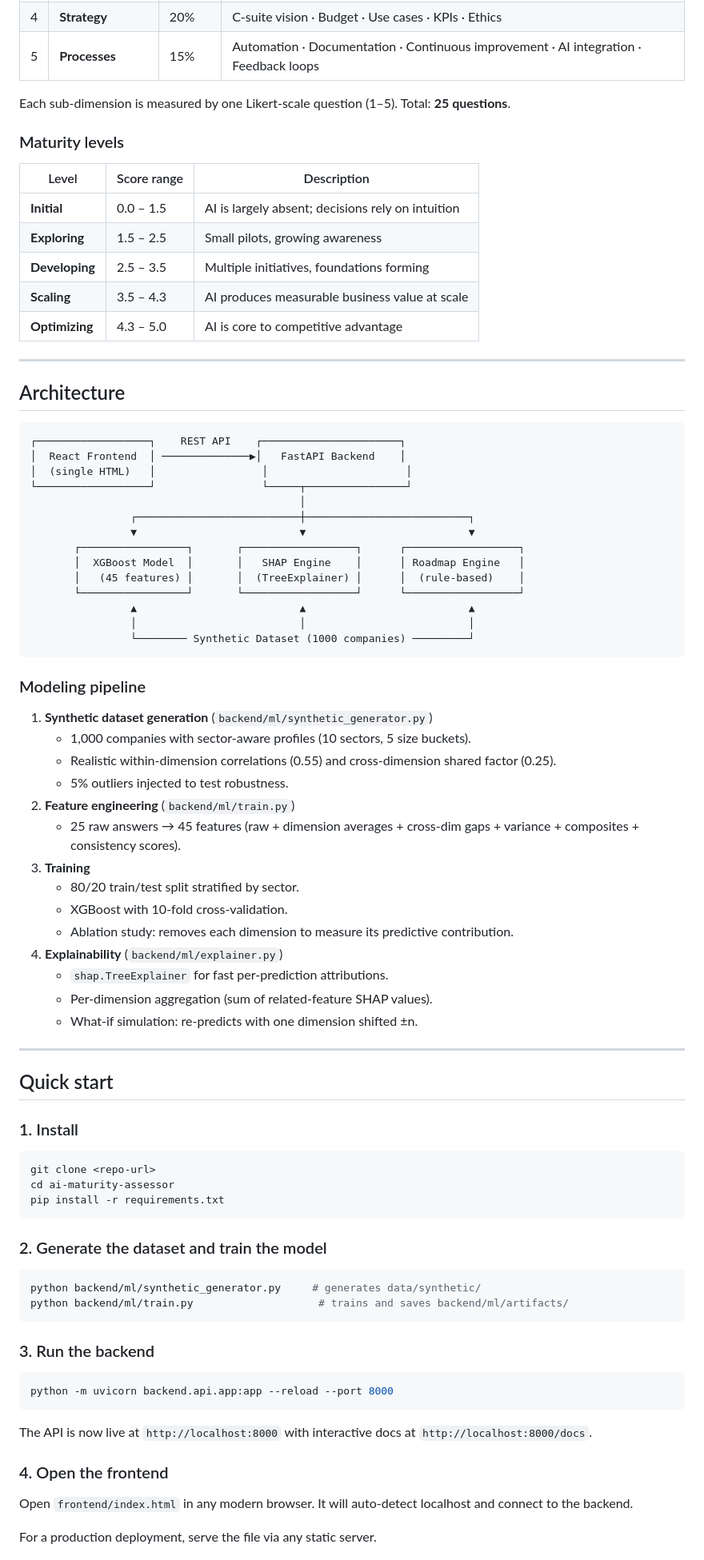
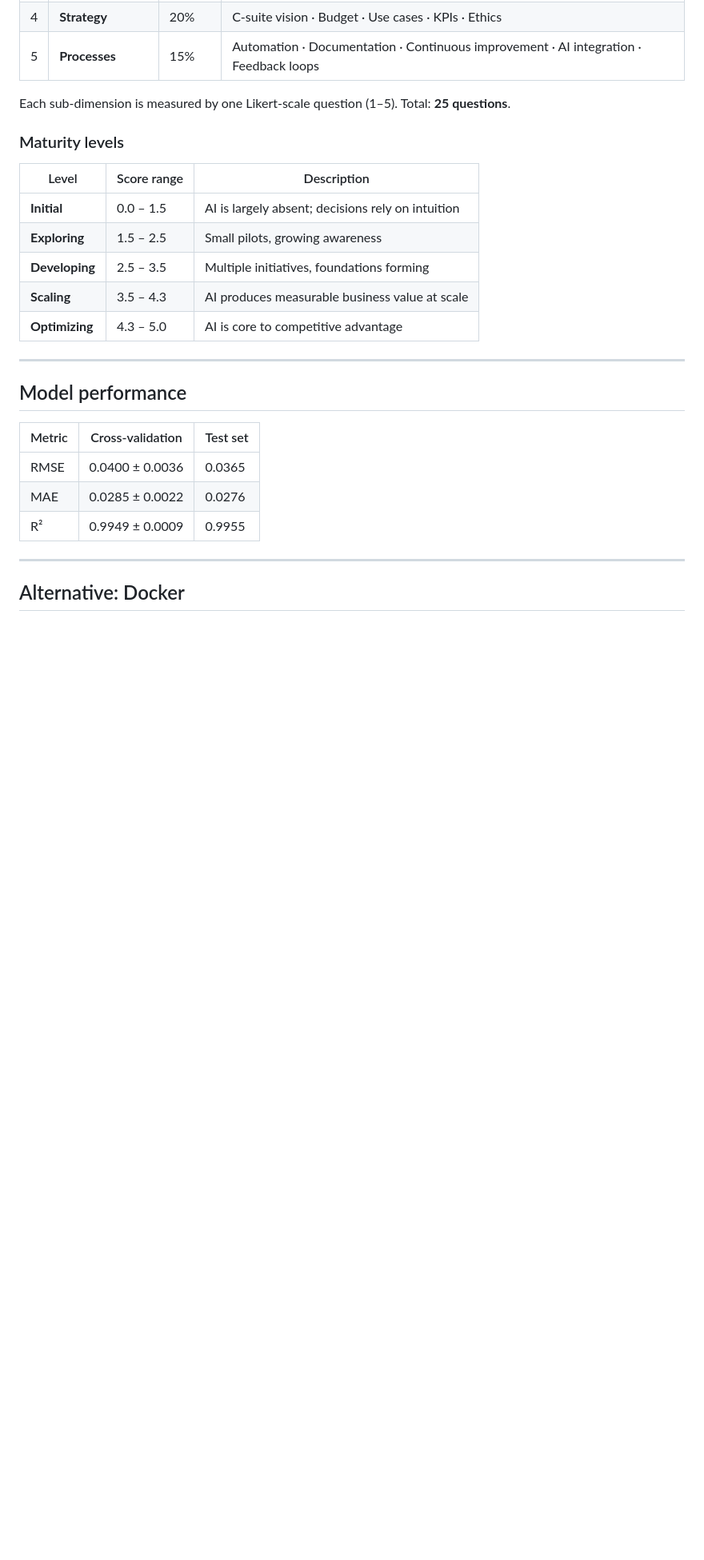
Before and after one commit to LuchitoGarcia/ai-maturity-assessor, a Markdown page: README.md, the part around one of its changes. Shown at 80% size. Rendered like a GitHub page; blank space fills up the shorter version.

````diff
--- a/README.md
+++ b/README.md
@@ -57,72 +98,15 @@ Each sub-dimension is measured by one Likert-scale question (1–5). Total: **25
 
 ---
 
-## Architecture
+## Model performance
 
-```
-┌──────────────────┐    REST API    ┌──────────────────────┐
-│  React Frontend  │ ──────────────▶│   FastAPI Backend    │
-│  (single HTML)   │                 │                      │
-└──────────────────┘                 └─────┬────────────────┘
-                                           │
-                ┌──────────────────────────┼──────────────────────────┐
-                ▼                          ▼                          ▼
-       ┌─────────────────┐       ┌──────────────────┐      ┌──────────────────┐
-       │  XGBoost Model  │       │   SHAP Engine    │      │ Roadmap Engine   │
-       │   (45 features) │       │  (TreeExplainer) │      │  (rule-based)    │
-       └─────────────────┘       └──────────────────┘      └──────────────────┘
-                ▲                          ▲                          ▲
-                │                          │                          │
-                └──────── Synthetic Dataset (1000 companies) ─────────┘
-```
-
-### Modeling pipeline
-
-1. **Synthetic dataset generation** (`backend/ml/synthetic_generator.py`)
-   - 1,000 companies with sector-aware profiles (10 sectors, 5 size buckets).
-   - Realistic within-dimension correlations (0.55) and cross-dimension shared factor (0.25).
-   - 5% outliers injected to test robustness.
-2. **Feature engineering** (`backend/ml/train.py`)
-   - 25 raw answers → 45 features (raw + dimension averages + cross-dim gaps + variance + composites + consistency scores).
-3. **Training**
-   - 80/20 train/test split stratified by sector.
-   - XGBoost with 10-fold cross-validation.
-   - Ablation study: removes each dimension to measure its predictive contribution.
-4. **Explainability** (`backend/ml/explainer.py`)
-   - `shap.TreeExplainer` for fast per-prediction attributions.
-   - Per-dimension aggregation (sum of related-feature SHAP values).
-   - What-if simulation: re-predicts with one dimension shifted ±n.
+| Metric | Cross-validation | Test set |
+|--------|------------------|----------|
+| RMSE | 0.0400 ± 0.0036 | 0.0365 |
+| MAE | 0.0285 ± 0.0022 | 0.0276 |
+| R² | 0.9949 ± 0.0009 | 0.9955 |
 
 ---
 
-## Quick start
+## Alternative: Docker
 
-### 1. Install
-
-```bash
-git clone <repo-url>
-cd ai-maturity-assessor
-pip install -r requirements.txt
-```
-
-### 2. Generate the dataset and train the model
-
-```bash
-python backend/ml/synthetic_generator.py     # generates data/synthetic/
-python backend/ml/train.py                    # trains and saves backend/ml/artifacts/
-```
-
-### 3. Run the backend
-
-```bash
-python -m uvicorn backend.api.app:app --reload --port 8000
-```
-
-The API is now live at `http://localhost:8000` with interactive docs at `http://localhost:8000/docs`.
-
-### 4. Open the frontend
-
-Open `frontend/index.html` in any modern browser. It will auto-detect localhost and connect to the backend.
-
-For a production deployment, serve the file via any static server.
-
````
Also changed, not shown: other parts of README.md (+65 -103 lines).
